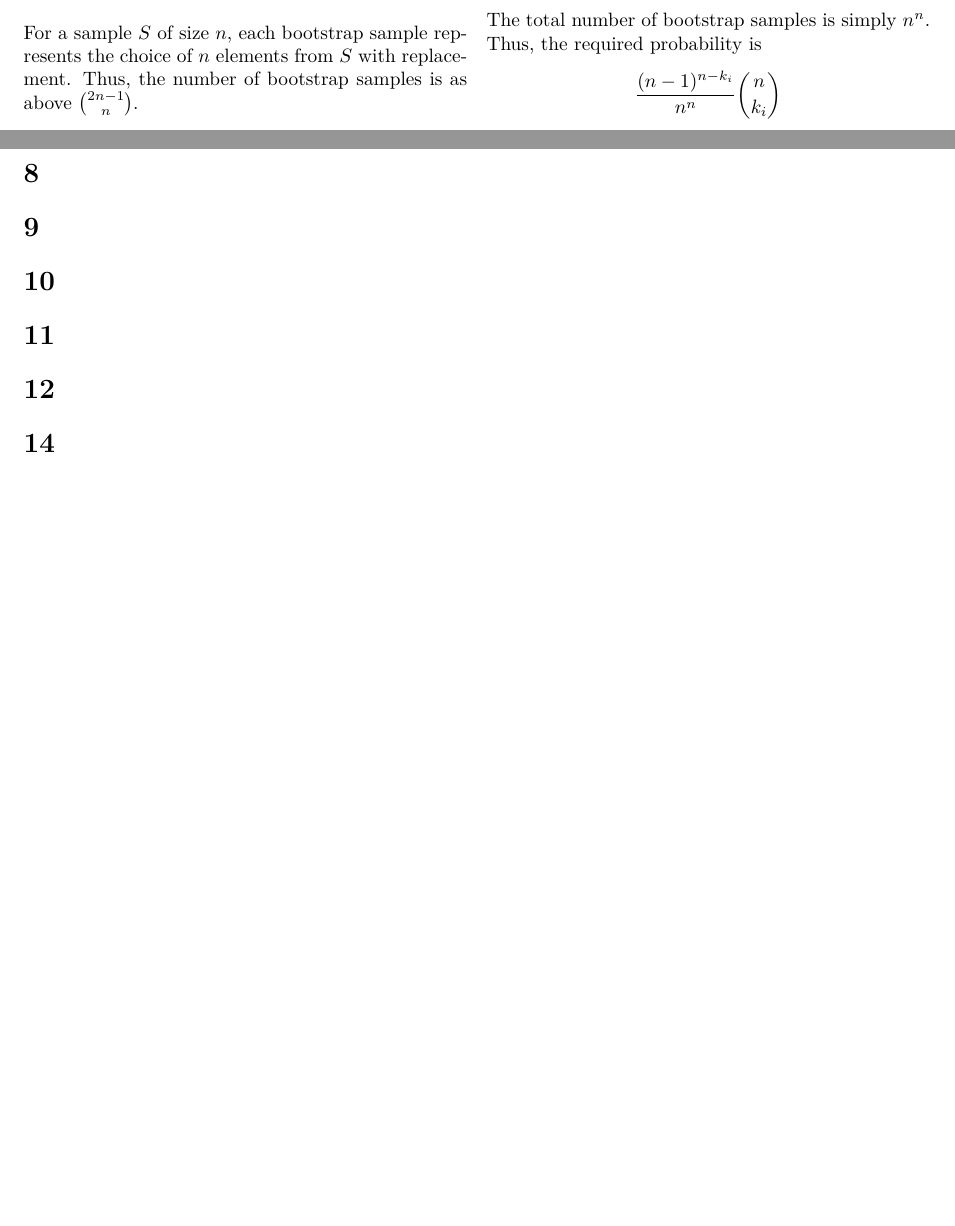
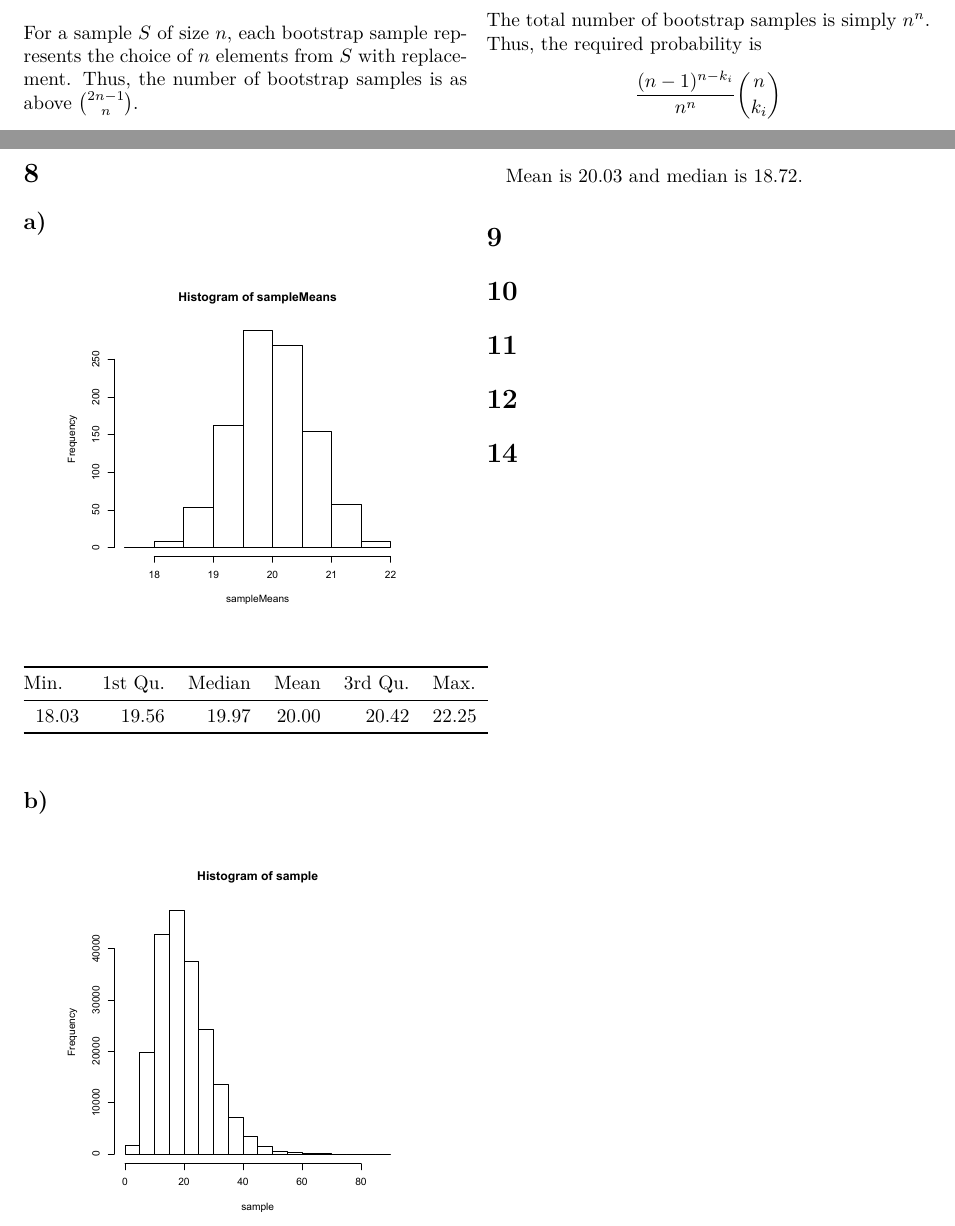
Before and after one commit to nakulj/math-308, a LaTeX problem sheet (15/assignment15.tex): two parts of pages 1 and 2 of 2, joined at a grey line, cut so that both start at the same text, the shorter picture padded with empty space. Compiled offline with pdfLaTeX.

Commit message:
Working on 8

```diff
--- a/15/assignment15.tex
+++ b/15/assignment15.tex
@@ -35,6 +35,20 @@ The total number of bootstrap samples is simply $n^n$. Thus, the required probab
 \]
 
 \setsection{8}
+\subsection{}
+\img{8a.pdf}
+\begin{table}[h]
+\begin{tabular}{@{}llllll@{}}
+\toprule
+Min.                      & 1st Qu.                   & Median                    & Mean                      & 3rd Qu.                   & Max.                      \\ \midrule
+\multicolumn{1}{r}{18.03} & \multicolumn{1}{r}{19.56} & \multicolumn{1}{r}{19.97} & \multicolumn{1}{r}{20.00} & \multicolumn{1}{r}{20.42} & \multicolumn{1}{r}{22.25} \\ \bottomrule
+\end{tabular}
+\end{table}
+
+\subsection{}
+\img{8b.pdf}
+Mean is $20.03$ and median is $18.72$.
+
 \setsection{9}
 \setsection{10}
 \setsection{11}
```
Also changed, not shown: 15/assignment15.pdf, 15/img/8a.pdf (added), 15/img/8b.pdf (added), 1 other file.
